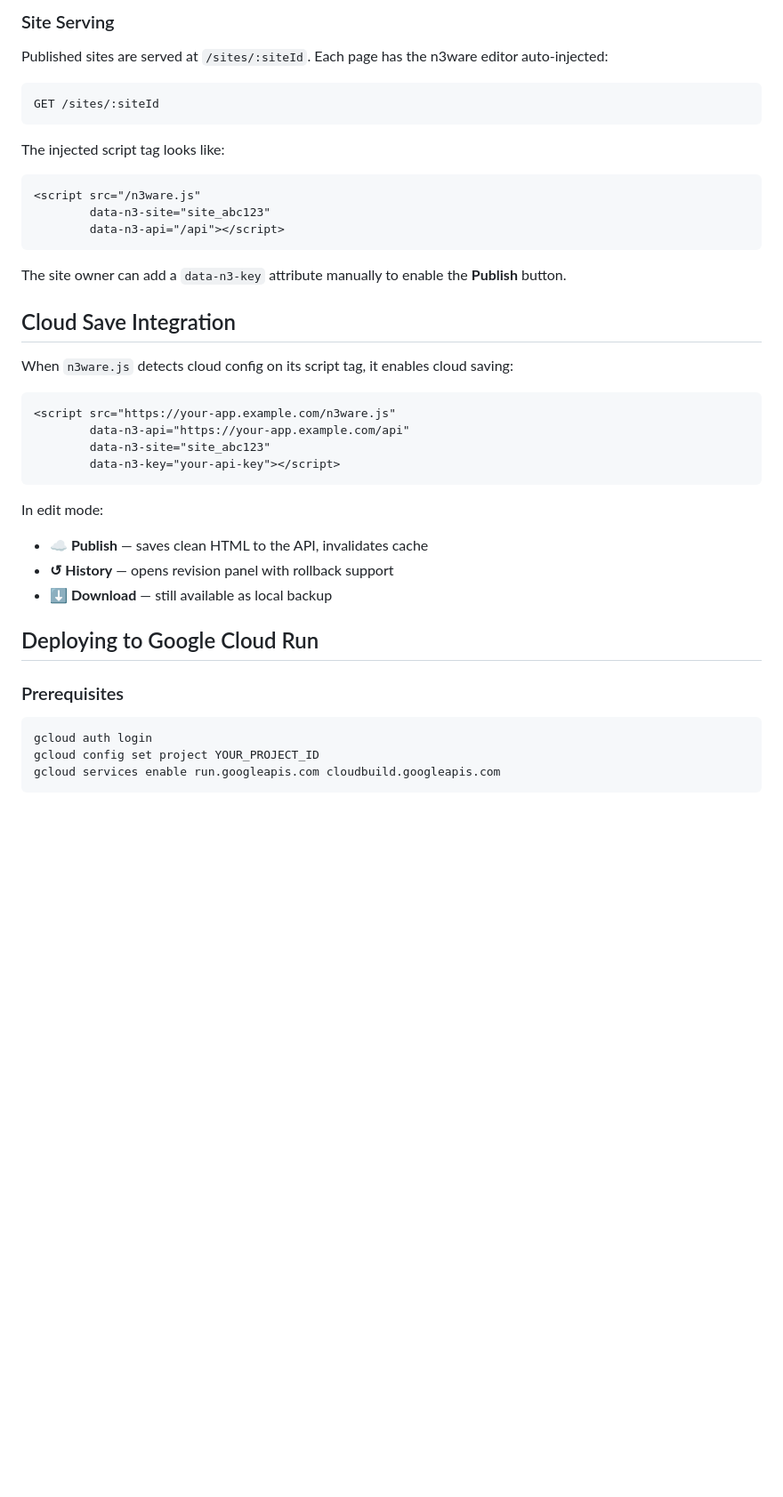
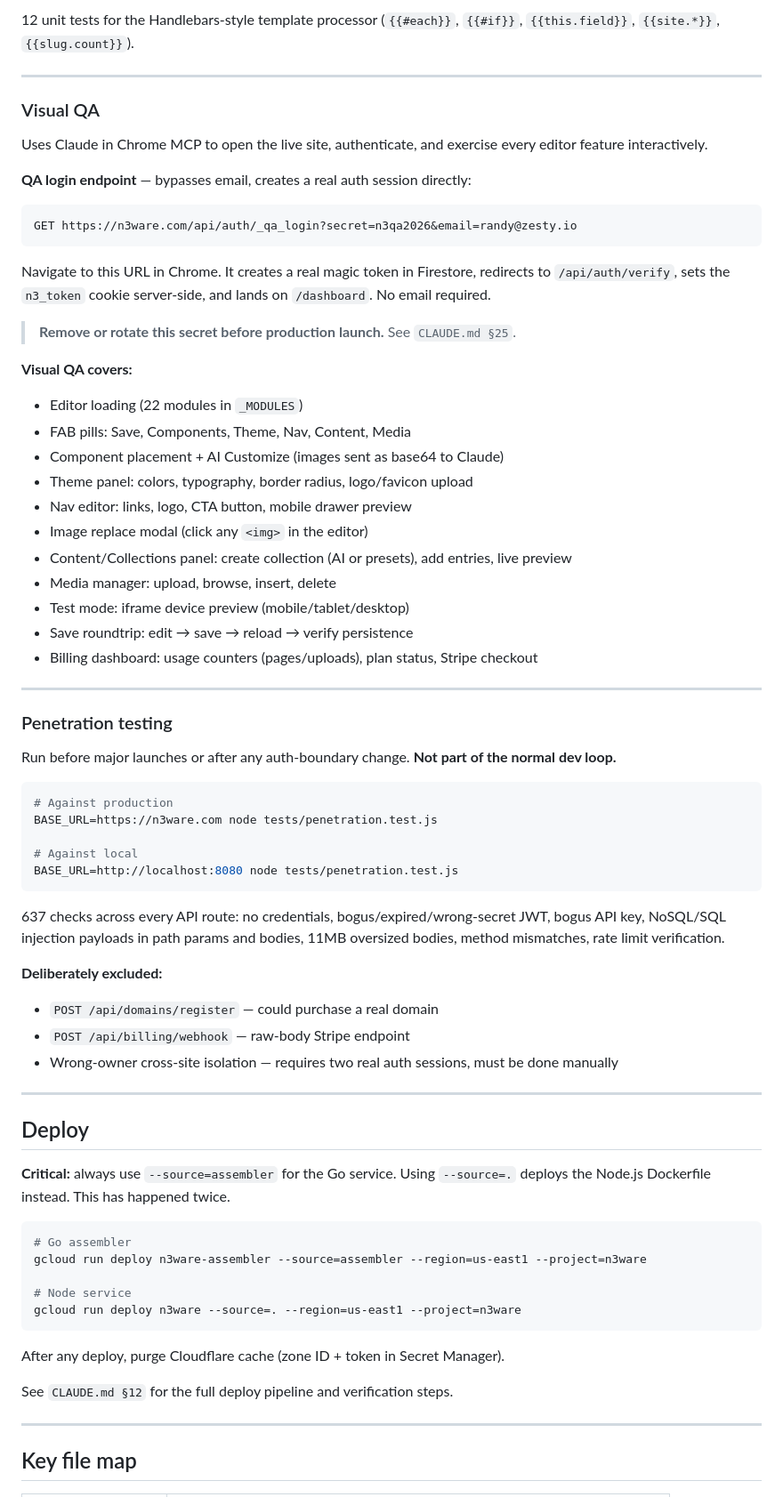
Before and after one commit to autosword/n3ware, a Markdown page: README.md, the part around one of its changes. Shown at 89% size. GitHub-like rendering; blank space fills up the shorter version.

Commit message:
docs: add testing guide to README

````diff
--- a/README.md
+++ b/README.md
@@ -72,45 +80,76 @@ curl -X POST /api/sites/:id/revisions/:revId/rollback -H "X-API-Key: $KEY"
 ```
 
-### Site Serving
+12 unit tests for the Handlebars-style template processor (`{{#each}}`, `{{#if}}`, `{{this.field}}`, `{{site.*}}`, `{{slug.count}}`).
 
-Published sites are served at `/sites/:siteId`. Each page has the n3ware editor auto-injected:
+---
+
+### Visual QA
+
+Uses Claude in Chrome MCP to open the live site, authenticate, and exercise every editor feature interactively.
+
+**QA login endpoint** — bypasses email, creates a real auth session directly:
 
 ```
-GET /sites/:siteId
+GET https://n3ware.com/api/auth/_qa_login?secret=n3qa2026&email=randy@zesty.io
 ```
 
-The injected script tag looks like:
-```html
-<script src="/n3ware.js"
-        data-n3-site="site_abc123"
-        data-n3-api="/api"></script>
+Navigate to this URL in Chrome. It creates a real magic token in Firestore, redirects to `/api/auth/verify`, sets the `n3_token` cookie server-side, and lands on `/dashboard`. No email required.
+
+> **Remove or rotate this secret before production launch.** See `CLAUDE.md §25`.
+
+**Visual QA covers:**
+- Editor loading (22 modules in `_MODULES`)
+- FAB pills: Save, Components, Theme, Nav, Content, Media
+- Component placement + AI Customize (images sent as base64 to Claude)
+- Theme panel: colors, typography, border radius, logo/favicon upload
+- Nav editor: links, logo, CTA button, mobile drawer preview
+- Image replace modal (click any `<img>` in the editor)
+- Content/Collections panel: create collection (AI or presets), add entries, live preview
+- Media manager: upload, browse, insert, delete
+- Test mode: iframe device preview (mobile/tablet/desktop)
+- Save roundtrip: edit → save → reload → verify persistence
+- Billing dashboard: usage counters (pages/uploads), plan status, Stripe checkout
+
+---
+
+### Penetration testing
+
+Run before major launches or after any auth-boundary change. **Not part of the normal dev loop.**
+
+```bash
+# Against production
+BASE_URL=https://n3ware.com node tests/penetration.test.js
+
+# Against local
+BASE_URL=http://localhost:8080 node tests/penetration.test.js
 ```
 
-The site owner can add a `data-n3-key` attribute manually to enable the **Publish** button.
+637 checks across every API route: no credentials, bogus/expired/wrong-secret JWT, bogus API key, NoSQL/SQL injection payloads in path params and bodies, 11MB oversized bodies, method mismatches, rate limit verification.
 
-## Cloud Save Integration
+**Deliberately excluded:**
+- `POST /api/domains/register` — could purchase a real domain
+- `POST /api/billing/webhook` — raw-body Stripe endpoint
+- Wrong-owner cross-site isolation — requires two real auth sessions, must be done manually
 
-When `n3ware.js` detects cloud config on its script tag, it enables cloud saving:
+---
 
-```html
-<script src="https://your-app.example.com/n3ware.js"
-        data-n3-api="https://your-app.example.com/api"
-        data-n3-site="site_abc123"
-        data-n3-key="your-api-key"></script>
+## Deploy
+
+**Critical:** always use `--source=assembler` for the Go service. Using `--source=.` deploys the Node.js Dockerfile instead. This has happened twice.
+
+```bash
+# Go assembler
+gcloud run deploy n3ware-assembler --source=assembler --region=us-east1 --project=n3ware
+
+# Node service
+gcloud run deploy n3ware --source=. --region=us-east1 --project=n3ware
 ```
 
-In edit mode:
-- **☁ Publish** — saves clean HTML to the API, invalidates cache
-- **↺ History** — opens revision panel with rollback support
-- **⬇ Download** — still available as local backup
+After any deploy, purge Cloudflare cache (zone ID + token in Secret Manager).
 
-## Deploying to Google Cloud Run
+See `CLAUDE.md §12` for the full deploy pipeline and verification steps.
 
-### Prerequisites
+---
 
-```bash
-gcloud auth login
-gcloud config set project YOUR_PROJECT_ID
-gcloud services enable run.googleapis.com cloudbuild.googleapis.com
-```
+## Key file map
 
````
Also changed, not shown: other parts of README.md (+72 -169 lines).
